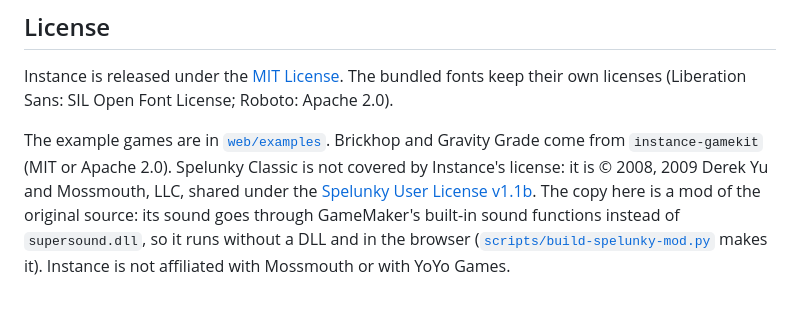
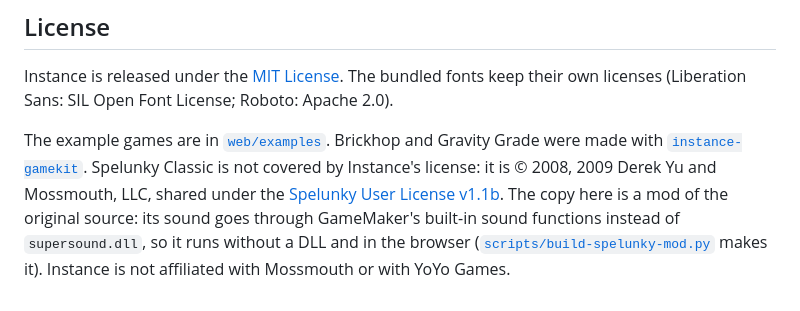
Before and after one commit to groverburger/instance, a Markdown page: README.md, the part around the change. Drawn GitHub-style.

Commit message:
README: link the gamekit; do not claim a license for the example games
Co-Authored-By: Claude Opus 5.5 <noreply@anthropic.com>

```diff
--- a/README.md
+++ b/README.md
@@ -120,9 +120,10 @@ Tools and example games for *making* games with Instance live in the separate
 Instance is released under the [MIT License](LICENSE). The bundled fonts keep their
 own licenses (Liberation Sans: SIL Open Font License; Roboto: Apache 2.0).
 
-The example games are in [`web/examples`](web/examples). Brickhop and Gravity Grade come
-from `instance-gamekit` (MIT or Apache 2.0). Spelunky Classic is not covered by
-Instance's license: it is © 2008, 2009 Derek Yu and Mossmouth, LLC, shared under the
+The example games are in [`web/examples`](web/examples). Brickhop and Gravity Grade were
+made with [`instance-gamekit`](https://github.com/groverburger/instance-gamekit).
+Spelunky Classic is not covered by Instance's license: it is © 2008, 2009 Derek Yu and
+Mossmouth, LLC, shared under the
 [Spelunky User License v1.1b](web/examples/spelunky-COPYING.txt). The copy here is a mod
 of the original source: its sound goes through GameMaker's built-in sound functions
 instead of `supersound.dll`, so it runs without a DLL and in the browser
```
